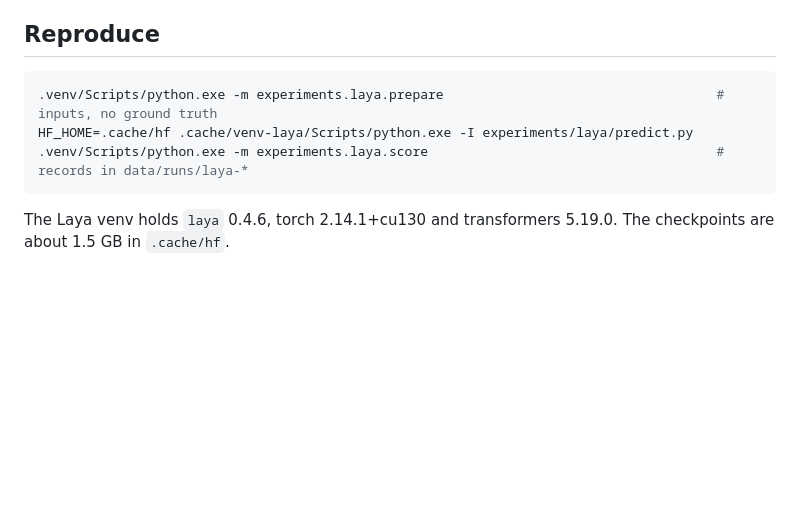
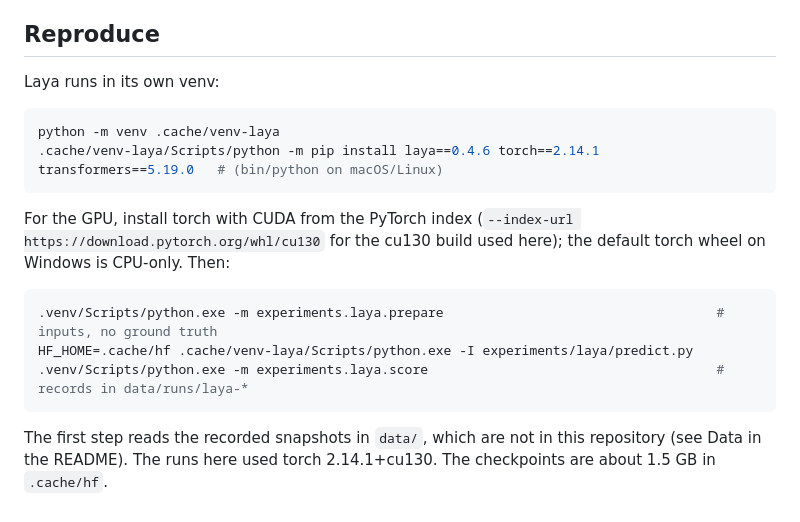
Before and after one commit to kshitizj03/rootcause, a Markdown page: docs/results/laya.md, the part around the change. Rendered like a GitHub page; blank space fills up the shorter version.

Commit message:
docs/results/laya.md: reproduce steps create the Laya venv (torch with CUDA from the PyTorch index); say the inputs need recorded snapshots
Co-Authored-By: Claude Opus 5.5 <noreply@anthropic.com>

````diff
--- a/docs/results/laya.md
+++ b/docs/results/laya.md
@@ -47,10 +47,19 @@ Laya's own benchmarks predict this: the base checkpoint scores 0.36 zero-shot on
 
 ## Reproduce
 
+Laya runs in its own venv:
+
+```bash
+python -m venv .cache/venv-laya
+.cache/venv-laya/Scripts/python -m pip install laya==0.4.6 torch==2.14.1 transformers==5.19.0   # (bin/python on macOS/Linux)
+```
+
+For the GPU, install torch with CUDA from the PyTorch index (`--index-url https://download.pytorch.org/whl/cu130` for the cu130 build used here); the default torch wheel on Windows is CPU-only. Then:
+
 ```bash
 .venv/Scripts/python.exe -m experiments.laya.prepare                                   # inputs, no ground truth
 HF_HOME=.cache/hf .cache/venv-laya/Scripts/python.exe -I experiments/laya/predict.py
 .venv/Scripts/python.exe -m experiments.laya.score                                     # records in data/runs/laya-*
 ```
 
-The Laya venv holds `laya` 0.4.6, torch 2.14.1+cu130 and transformers 5.19.0. The checkpoints are about 1.5 GB in `.cache/hf`.
+The first step reads the recorded snapshots in `data/`, which are not in this repository (see Data in the README). The runs here used torch 2.14.1+cu130. The checkpoints are about 1.5 GB in `.cache/hf`.
````
